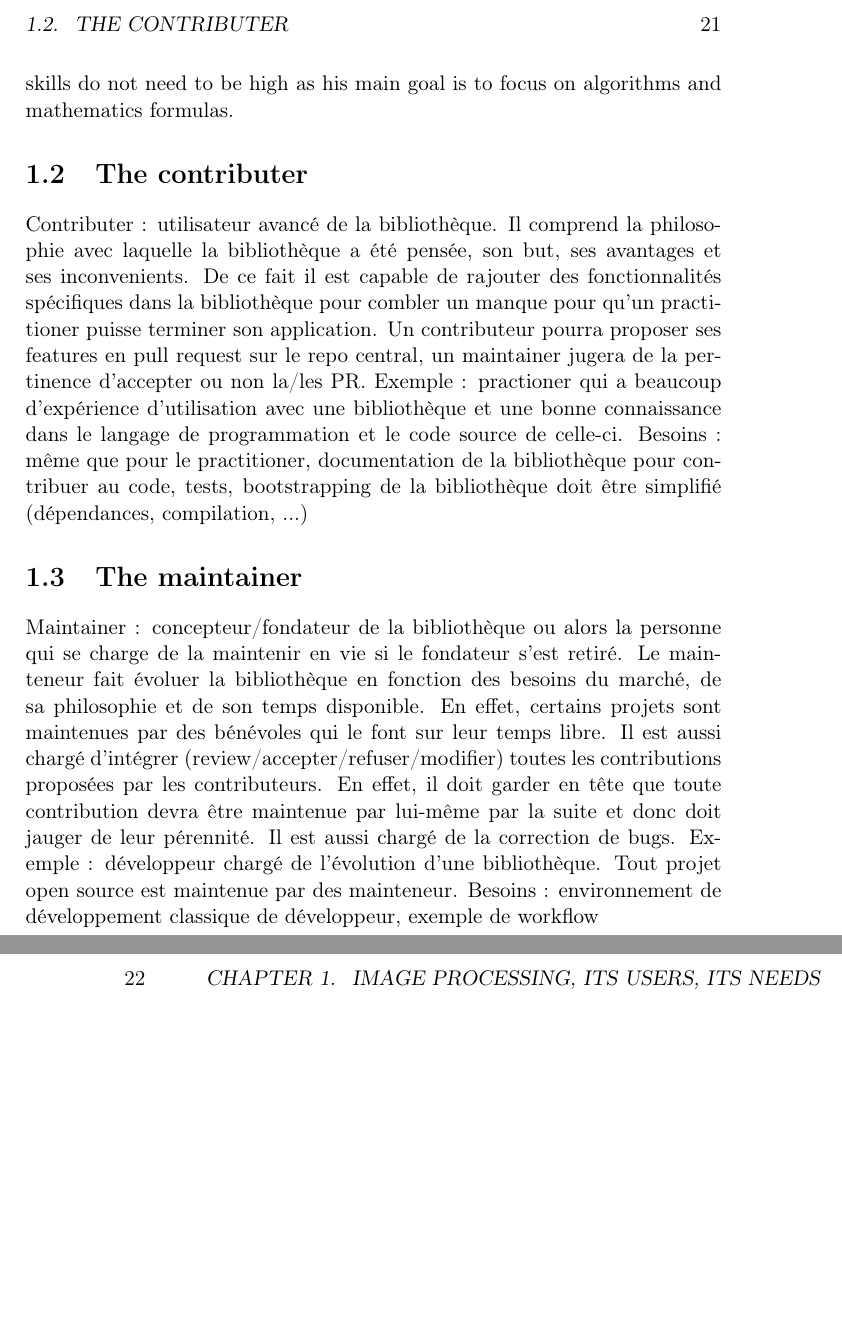
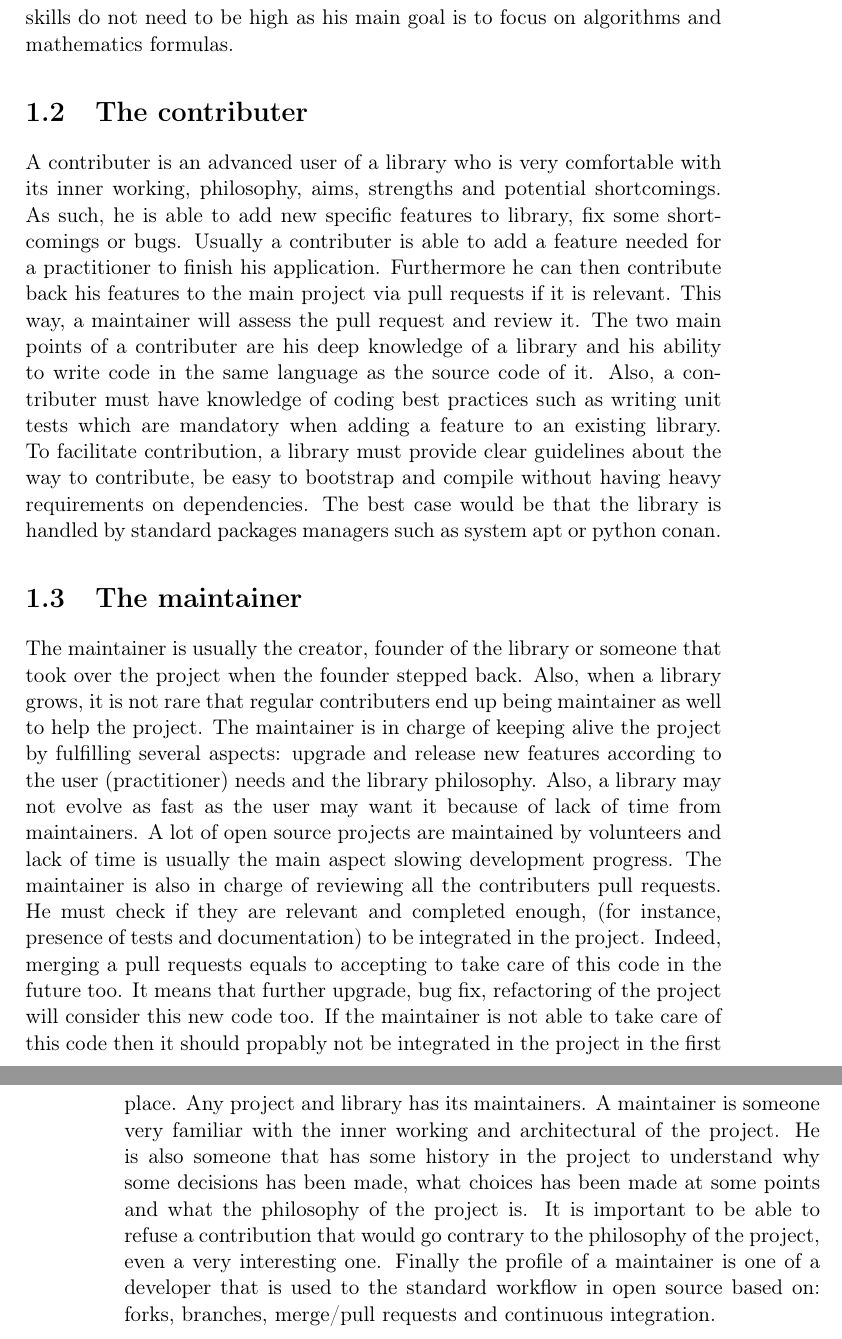
Before and after one commit to dutiona/thesis, a LaTeX thesis (manuscript2/main.tex, which reads manuscript2/chapters/2_context_and_motivations.tex): two parts of pages 21 and 22 of 164, joined at a grey line, cut at the place of the change, the shorter picture padded with empty space. Compiled offline with pdfLaTeX.

Commit message:
profils utilisateurs

```diff
--- a/manuscript2/chapters/2_context_and_motivations.tex
+++ b/manuscript2/chapters/2_context_and_motivations.tex
@@ -56,27 +56,36 @@ focus on algorithms and mathematics formulas.
 
 \section{The contributer}
 
-
-
-Contributer : utilisateur avancé de la bibliothèque. Il comprend la philosophie avec laquelle la bibliothèque a été
-pensée, son but, ses avantages et ses inconvenients. De ce fait il est capable de rajouter des fonctionnalités
-spécifiques dans la bibliothèque pour combler un manque pour qu'un practitioner puisse terminer son application. Un
-contributeur pourra proposer ses features en pull request sur le repo central, un maintainer jugera de la pertinence
-d'accepter ou non la/les PR. Exemple : practioner qui a beaucoup d'expérience d'utilisation avec une bibliothèque et une
-bonne connaissance dans le langage de programmation et le code source de celle-ci. Besoins : même que pour le
-practitioner, documentation de la bibliothèque pour contribuer au code, tests, bootstrapping de la bibliothèque doit
-être simplifié (dépendances, compilation, ...)
+A contributer is an advanced user of a library who is very comfortable with its inner working, philosophy, aims,
+strengths and potential shortcomings. As such, he is able to add new specific features to library, fix some shortcomings
+or bugs. Usually a contributer is able to add a feature needed for a practitioner to finish his application. Furthermore
+he can then contribute back his features to the main project via pull requests if it is relevant. This way, a maintainer
+will assess the pull request and review it. The two main points of a contributer are his deep knowledge of a library and
+his ability to write code in the same language as the source code of it. Also, a contributer must have knowledge of
+coding best practices such as writing unit tests which are mandatory when adding a feature to an existing library. To
+facilitate contribution, a library must provide clear guidelines about the way to contribute, be easy to bootstrap and
+compile without having heavy requirements on dependencies. The best case would be that the library is handled by
+standard packages managers such as system apt or python conan.
 
 \section{The maintainer}
 
-Maintainer : concepteur/fondateur de la bibliothèque ou alors la personne qui se charge de la maintenir en vie si le
-fondateur s'est retiré. Le mainteneur fait évoluer la bibliothèque en fonction des besoins du marché, de sa philosophie
-et de son temps disponible. En effet, certains projets sont maintenues par des bénévoles qui le font sur leur temps
-libre. Il est aussi chargé d'intégrer (review/accepter/refuser/modifier) toutes les contributions proposées par les
-contributeurs. En effet, il doit garder en tête que toute contribution devra être maintenue par lui-même par la suite et
-donc doit jauger de leur pérennité. Il est aussi chargé de la correction de bugs.
-Exemple : développeur chargé de l'évolution d'une bibliothèque. Tout projet open source est maintenue par des mainteneur.
-Besoins : environnement de développement classique de développeur, exemple de workflow
+The maintainer is usually the creator, founder of the library or someone that took over the project when the founder
+stepped back. Also, when a library grows, it is not rare that regular contributers end up being maintainer as well to
+help the project. The maintainer is in charge of keeping alive the project by fulfilling several aspects: upgrade and
+release new features according to the user (practitioner) needs and the library philosophy. Also, a library may not
+evolve as fast as the user may want it because of lack of time from maintainers. A lot of open source projects are
+maintained by volunteers and lack of time is usually the main aspect slowing development progress. The maintainer is
+also in charge of reviewing all the contributers pull requests. He must check if they are relevant and completed enough,
+(for instance, presence of tests and documentation) to be integrated in the project. Indeed, merging a pull requests
+equals to accepting to take care of this code in the future too. It means that further upgrade, bug fix, refactoring of
+the project will consider this new code too. If the maintainer is not able to take care of this code then it should
+propably not be integrated in the project in the first place. Any project and library has its maintainers. A maintainer
+is someone very familiar with the inner working and architectural of the project. He is also someone that has some
+history in the project to understand why some decisions has been made, what choices has been made at some points and
+what the philosophy of the project is. It is important to be able to refuse a contribution that would go contrary to the
+philosophy of the project, even a very interesting one. Finally the profile of a maintainer is one of a developer that
+is used to the standard workflow in open source based on: forks, branches, merge/pull requests and continuous
+integration.
 
 
 
```
